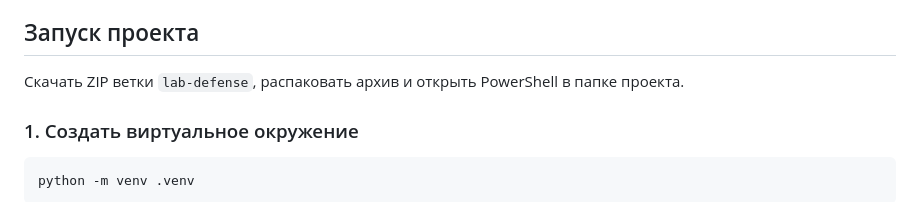
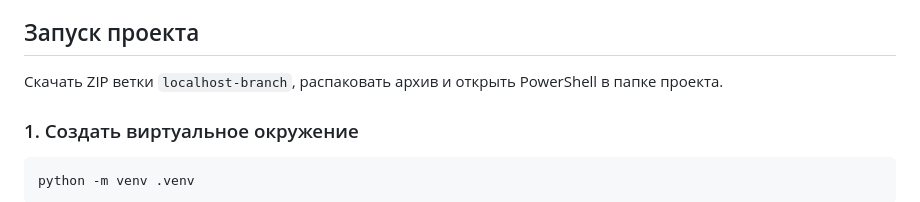
Before and after one commit to EgorMishalkin/musician_site, a Markdown page: README.md, the part around the change. Rendered like a GitHub page.

Commit message:
Rename local development branch

```diff
--- a/README.md
+++ b/README.md
@@ -25,7 +25,7 @@
 
 ## Запуск проекта
 
-Скачать ZIP ветки `lab-defense`, распаковать архив и открыть PowerShell в папке проекта.
+Скачать ZIP ветки `localhost-branch`, распаковать архив и открыть PowerShell в папке проекта.
 
 ### 1. Создать виртуальное окружение
 
```
